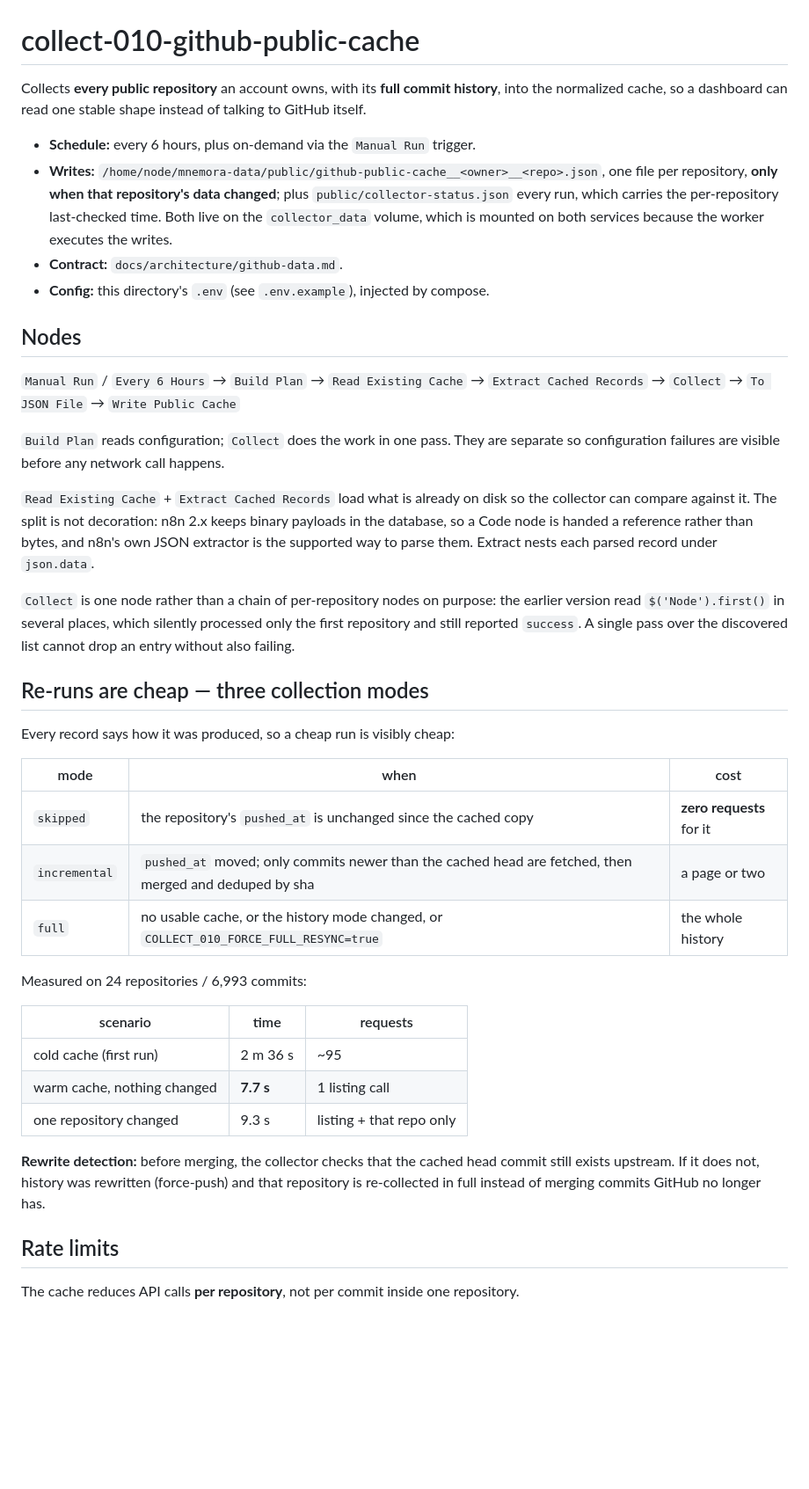
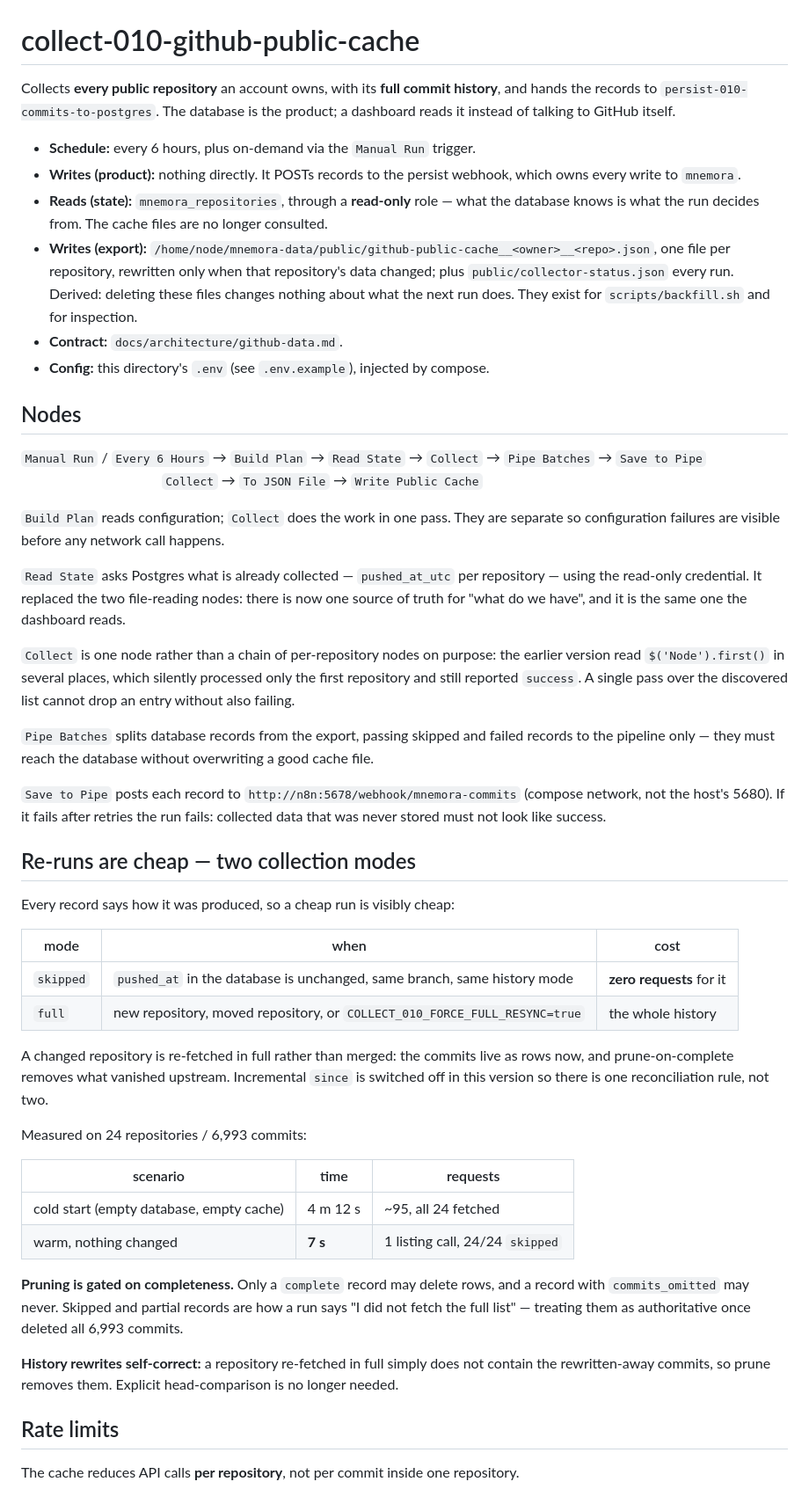
Before and after one commit to Operator-Syn/mnemora, a Markdown page: workflows/collect-010-github-public-cache/README.md, the part around the change. Shown at 88% size. Drawn GitHub-style; blank space fills up the shorter version.

Commit message:
docs(collect): README describes the pipe, the read-only role, and prune gating

```diff
--- a/workflows/collect-010-github-public-cache/README.md
+++ b/workflows/collect-010-github-public-cache/README.md
@@ -1,57 +1,72 @@
 # collect-010-github-public-cache
 
-Collects **every public repository** an account owns, with its **full commit history**,
-into the normalized cache, so a dashboard can read one stable shape instead of talking
-to GitHub itself.
+Collects **every public repository** an account owns, with its **full commit history**, and
+hands the records to `persist-010-commits-to-postgres`. The database is the product; a
+dashboard reads it instead of talking to GitHub itself.
 
 - **Schedule:** every 6 hours, plus on-demand via the `Manual Run` trigger.
-- **Writes:** `/home/node/mnemora-data/public/github-public-cache__<owner>__<repo>.json`,
-  one file per repository, **only when that repository's data changed**; plus
-  `public/collector-status.json` every run, which carries the per-repository last-checked
-  time. Both live on the `collector_data` volume, which is mounted on both services
-  because the worker executes the writes.
+- **Writes (product):** nothing directly. It POSTs records to the persist webhook, which owns
+  every write to `mnemora`.
+- **Reads (state):** `mnemora_repositories`, through a **read-only** role — what the database
+  knows is what the run decides from. The cache files are no longer consulted.
+- **Writes (export):** `/home/node/mnemora-data/public/github-public-cache__<owner>__<repo>.json`,
+  one file per repository, rewritten only when that repository's data changed; plus
+  `public/collector-status.json` every run. Derived: deleting these files changes nothing about
+  what the next run does. They exist for `scripts/backfill.sh` and for inspection.
 - **Contract:** `docs/architecture/github-data.md`.
 - **Config:** this directory's `.env` (see `.env.example`), injected by compose.
 
 ## Nodes
 
-`Manual Run` / `Every 6 Hours` → `Build Plan` → `Read Existing Cache` → `Extract Cached Records` → `Collect` → `To JSON File` → `Write Public Cache`
+`Manual Run` / `Every 6 Hours` → `Build Plan` → `Read State` → `Collect` → `Pipe Batches` → `Save to Pipe`
+&nbsp;&nbsp;&nbsp;&nbsp;&nbsp;&nbsp;&nbsp;&nbsp;&nbsp;&nbsp;&nbsp;&nbsp;&nbsp;&nbsp;&nbsp;&nbsp;&nbsp;&nbsp;&nbsp;&nbsp;&nbsp;&nbsp;&nbsp;&nbsp;&nbsp;&nbsp;&nbsp;&nbsp;&nbsp;&nbsp;&nbsp;&nbsp;&nbsp;&nbsp;&nbsp;&nbsp;&nbsp;&nbsp;&nbsp;`Collect` → `To JSON File` → `Write Public Cache`
 
 `Build Plan` reads configuration; `Collect` does the work in one pass. They are separate
 so configuration failures are visible before any network call happens.
 
-`Read Existing Cache` + `Extract Cached Records` load what is already on disk so the
-collector can compare against it. The split is not decoration: n8n 2.x keeps binary
-payloads in the database, so a Code node is handed a reference rather than bytes, and
-n8n's own JSON extractor is the supported way to parse them. Extract nests each parsed
-record under `json.data`.
+`Read State` asks Postgres what is already collected — `pushed_at_utc` per repository — using
+the read-only credential. It replaced the two file-reading nodes: there is now one source of
+truth for "what do we have", and it is the same one the dashboard reads.
 
 `Collect` is one node rather than a chain of per-repository nodes on purpose: the earlier
 version read `$('Node').first()` in several places, which silently processed only the
 first repository and still reported `success`. A single pass over the discovered list
 cannot drop an entry without also failing.
 
-## Re-runs are cheap — three collection modes
+`Pipe Batches` splits database records from the export, passing skipped and failed records to
+the pipeline only — they must reach the database without overwriting a good cache file.
+
+`Save to Pipe` posts each record to `http://n8n:5678/webhook/mnemora-commits` (compose network,
+not the host's 5680). If it fails after retries the run fails: collected data that was never
+stored must not look like success.
+
+## Re-runs are cheap — two collection modes
 
 Every record says how it was produced, so a cheap run is visibly cheap:
 
 | mode | when | cost |
 |---|---|---|
-| `skipped` | the repository's `pushed_at` is unchanged since the cached copy | **zero requests** for it |
-| `incremental` | `pushed_at` moved; only commits newer than the cached head are fetched, then merged and deduped by sha | a page or two |
-| `full` | no usable cache, or the history mode changed, or `COLLECT_010_FORCE_FULL_RESYNC=true` | the whole history |
+| `skipped` | `pushed_at` in the database is unchanged, same branch, same history mode | **zero requests** for it |
+| `full` | new repository, moved repository, or `COLLECT_010_FORCE_FULL_RESYNC=true` | the whole history |
+
+A changed repository is re-fetched in full rather than merged: the commits live as rows now, and
+prune-on-complete removes what vanished upstream. Incremental `since` is switched off in this
+version so there is one reconciliation rule, not two.
 
 Measured on 24 repositories / 6,993 commits:
 
 | scenario | time | requests |
 |---|---|---|
-| cold cache (first run) | 2 m 36 s | ~95 |
-| warm cache, nothing changed | **7.7 s** | 1 listing call |
-| one repository changed | 9.3 s | listing + that repo only |
+| cold start (empty database, empty cache) | 4 m 12 s | ~95, all 24 fetched |
+| warm, nothing changed | **7 s** | 1 listing call, 24/24 `skipped` |
 
-**Rewrite detection:** before merging, the collector checks that the cached head commit
-still exists upstream. If it does not, history was rewritten (force-push) and that
-repository is re-collected in full instead of merging commits GitHub no longer has.
+**Pruning is gated on completeness.** Only a `complete` record may delete rows, and a record with
+`commits_omitted` may never. Skipped and partial records are how a run says "I did not fetch the
+full list" — treating them as authoritative once deleted all 6,993 commits.
+
+**History rewrites self-correct:** a repository re-fetched in full simply does not contain the
+rewritten-away commits, so prune removes them. Explicit head-comparison is no longer needed.
+
 
 ## Rate limits
 
```
